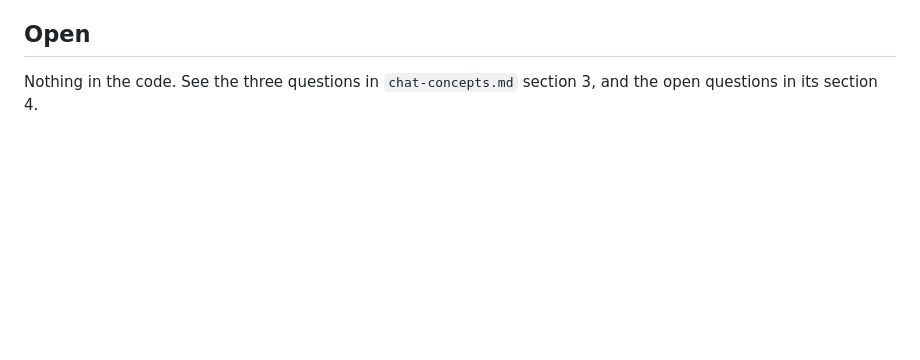
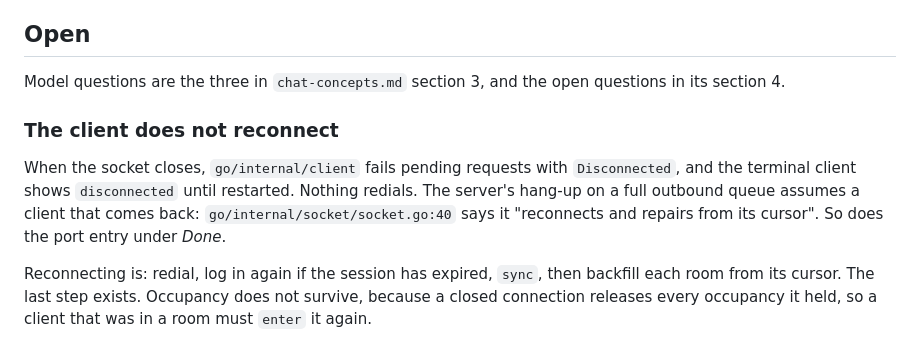
Before and after one commit to shakfu/minos, a Markdown page: TODO.md, the part around the change. GitHub-like rendering; blank space fills up the shorter version.

```diff
--- a/TODO.md
+++ b/TODO.md
@@ -80,4 +80,10 @@ So `tests/conformance/` splits. The suite that both servers pass covers the core
 
 ## Open
 
-Nothing in the code. See the three questions in `chat-concepts.md` section 3, and the open questions in its section 4.
+Model questions are the three in `chat-concepts.md` section 3, and the open questions in its section 4.
+
+### The client does not reconnect
+
+When the socket closes, `go/internal/client` fails pending requests with `Disconnected`, and the terminal client shows `disconnected` until restarted. Nothing redials. The server's hang-up on a full outbound queue assumes a client that comes back: `go/internal/socket/socket.go:40` says it "reconnects and repairs from its cursor". So does the port entry under *Done*.
+
+Reconnecting is: redial, log in again if the session has expired, `sync`, then backfill each room from its cursor. The last step exists. Occupancy does not survive, because a closed connection releases every occupancy it held, so a client that was in a room must `enter` it again.
```
Also changed, not shown: docs/dev/agents.md (added, +196 -0 lines), docs/dev/channels.md (added, +183 -0 lines).
